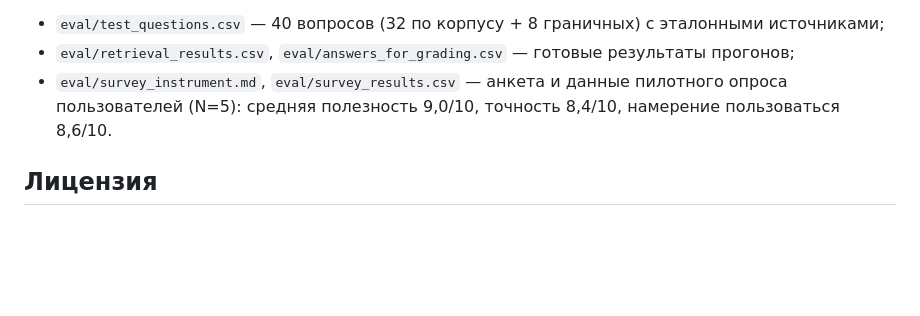
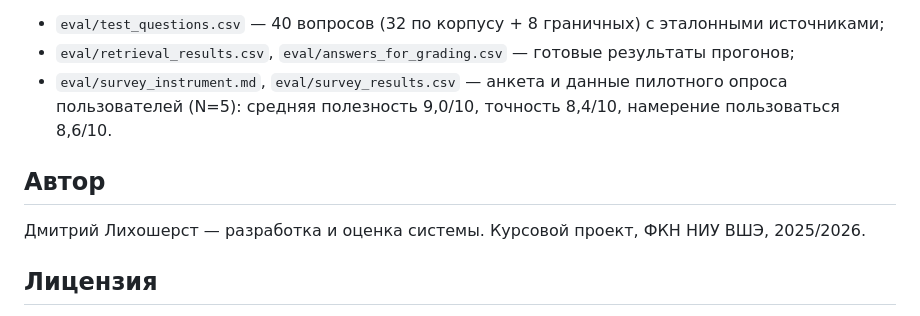
Before and after one commit to Dmitrii048/super_new_RAG, a Markdown page: README.md, the part around the change. GitHub-like rendering; blank space fills up the shorter version.

Commit message:
Add author section to README

```diff
--- a/README.md
+++ b/README.md
@@ -93,6 +93,10 @@ Recall@15 вплотную подходит к потолку ~77%, зафикс
   опроса пользователей (N=5): средняя полезность 9,0/10, точность 8,4/10, намерение
   пользоваться 8,6/10.
 
+## Автор
+
+Дмитрий Лихошерст — разработка и оценка системы. Курсовой проект, ФКН НИУ ВШЭ, 2025/2026.
+
 ## Лицензия
 
 Учебный проект. Нормативные документы СДА используются исключительно в образовательных целях.
```
